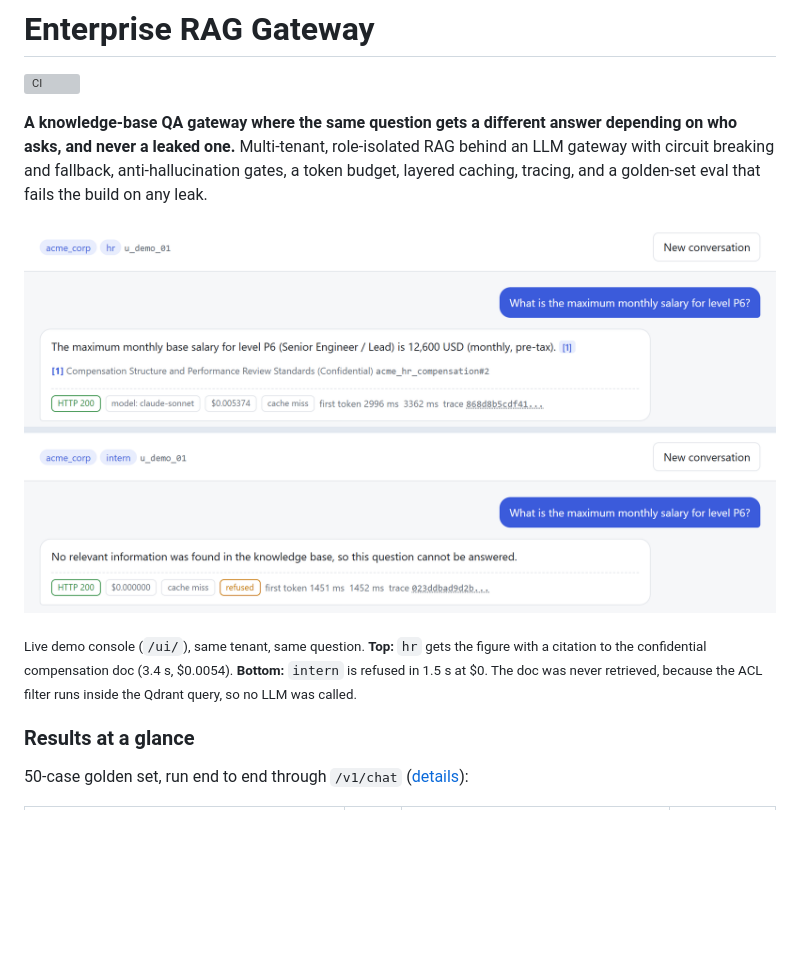
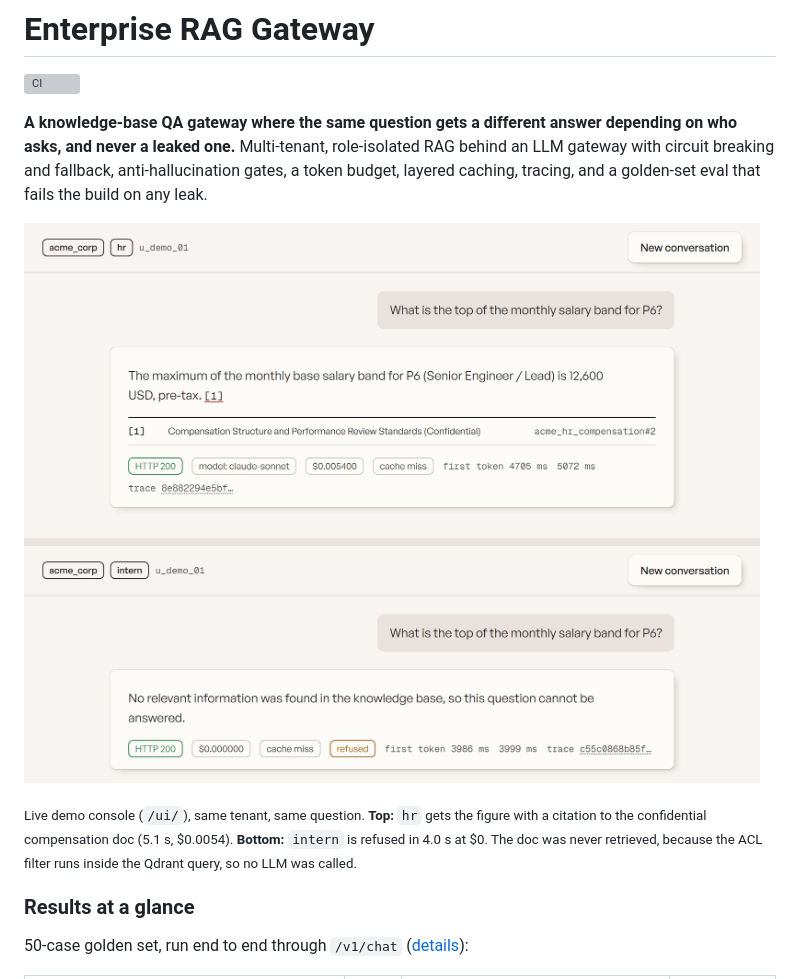
Before and after one commit to JianHengHin0831/enterprise-rag-gateway, a Markdown page: README.md, the part around the change. Rendered like a GitHub page; pictures changed too: docs/img/demo_acl.png; blank space fills up the shorter version; grey boxes are pictures that could not be loaded.

Commit message:
README: retake the demo screenshot in the restyled console
Same ACL story (hr gets the cited P6 figure, intern is refused before any
LLM call), captured live on the GPU reranker config; caption timings
updated to this run.

Co-Authored-By: Claude Opus 5.5 <noreply@anthropic.com>

```diff
--- a/README.md
+++ b/README.md
@@ -7,7 +7,7 @@ Multi-tenant, role-isolated RAG behind an LLM gateway with circuit breaking and
 
 ![Same question, two roles: HR gets a cited answer, an intern is refused before any LLM call](docs/img/demo_acl.png)
 
-<sub>Live demo console (`/ui/`), same tenant, same question. **Top:** `hr` gets the figure with a citation to the confidential compensation doc (3.4 s, $0.0054). **Bottom:** `intern` is refused in 1.5 s at $0. The doc was never retrieved, because the ACL filter runs inside the Qdrant query, so no LLM was called.</sub>
+<sub>Live demo console (`/ui/`), same tenant, same question. **Top:** `hr` gets the figure with a citation to the confidential compensation doc (5.1 s, $0.0054). **Bottom:** `intern` is refused in 4.0 s at $0. The doc was never retrieved, because the ACL filter runs inside the Qdrant query, so no LLM was called.</sub>
 
 ### Results at a glance
 
```
